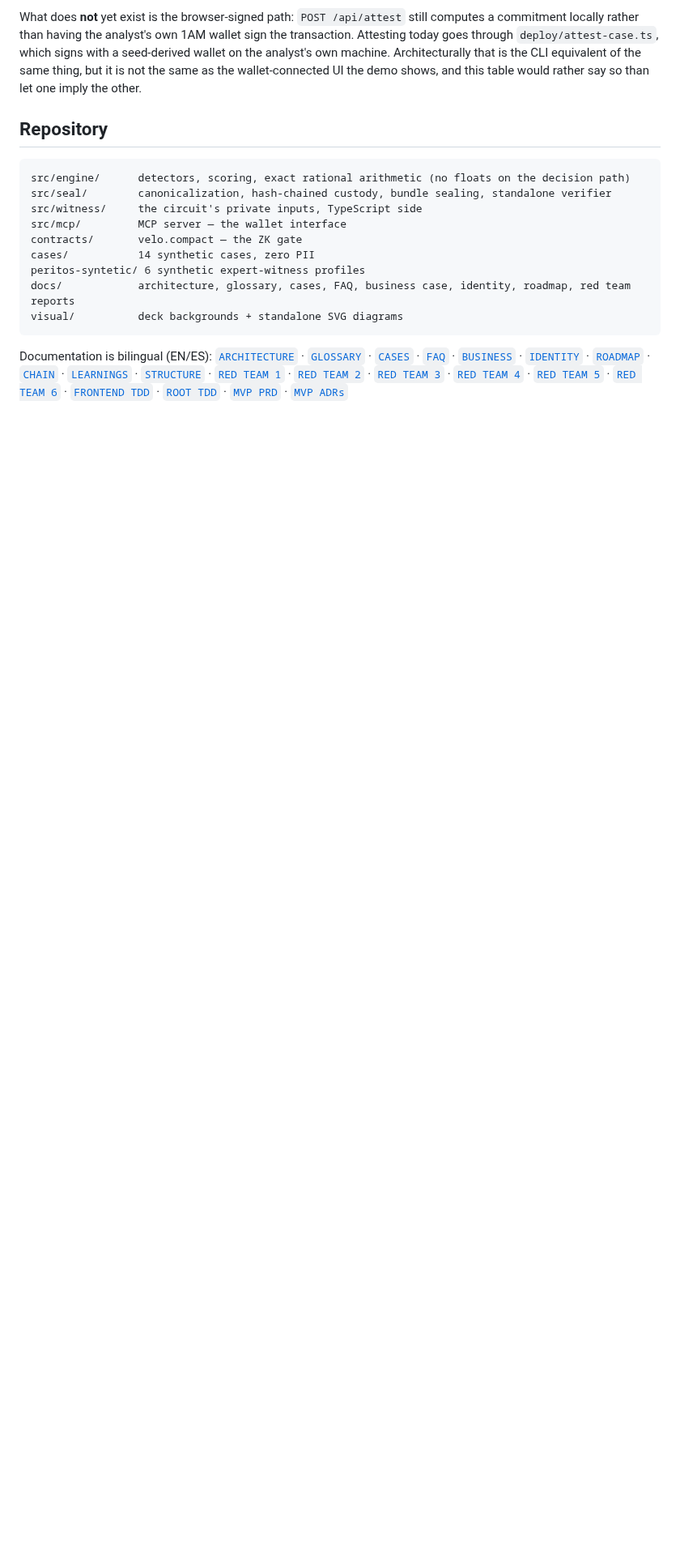
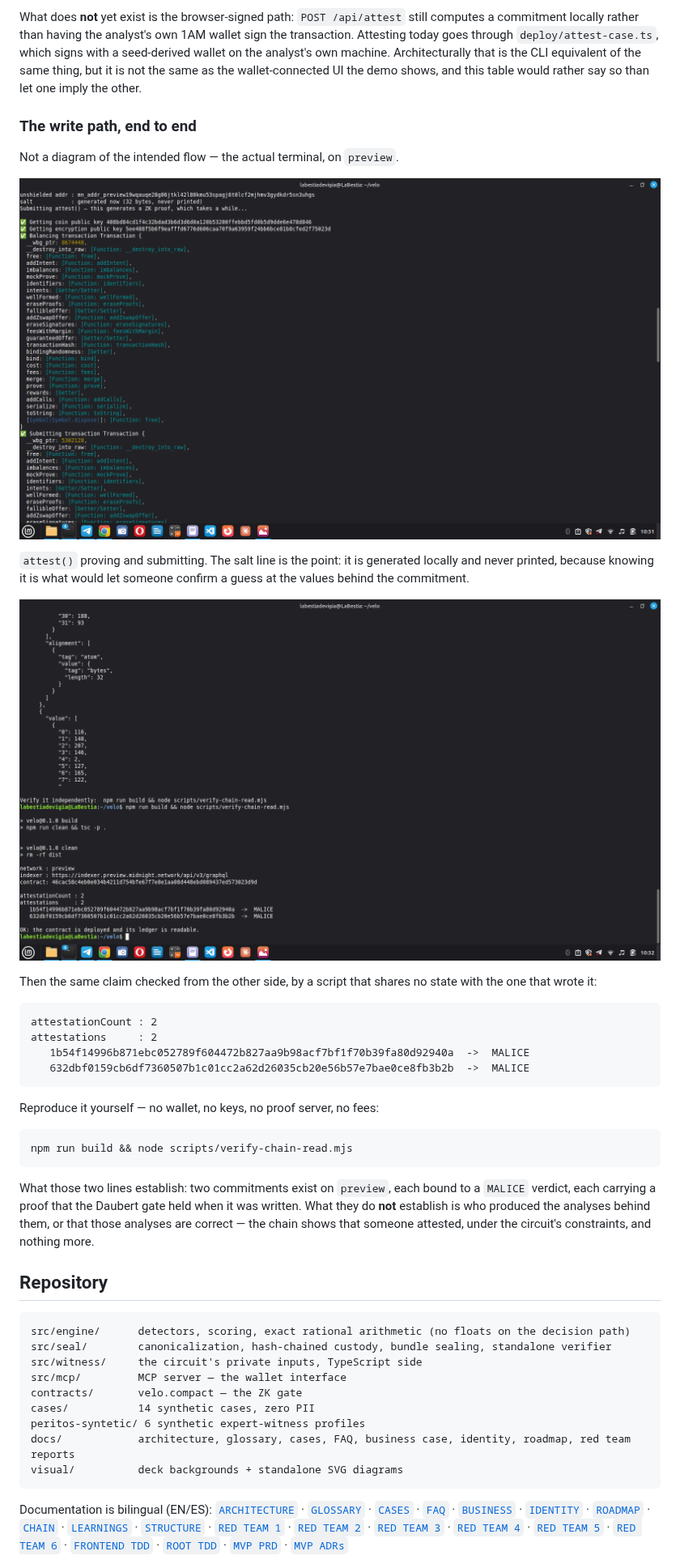
Before and after one commit to annatchijova/velo, a Markdown page: README.md, the part around one of its changes. Shown at 81% size. GitHub-like rendering; pictures changed too: visual/attest-submitting-proof.png (added), visual/attest-verified-onchain.png (added); blank space fills up the shorter version.

Commit message:
docs(readme): show the real write path, fix the attestation count
Two captures of the actual terminal on preview: attest() balancing and
submitting the proof, and an independent verify-chain-read against the
deployed contract. Re-ran verify-chain-read from this machine rather
than quoting the pasted output — attestationCount is 2, both MALICE.

That number was stale in three places, all still claiming one
attestation: README's status table, README.es.md's, and the sample
output in docs/CHAIN.md.

TWO OF THE FOUR CAPTURES ARE NOT PUBLISHED.

The "Attested on-chain" screenshot dumps nextPrivateState in full,
including both per-case salts in cleartext. That is what 2358444 removed
from the tool an hour earlier.

Of the six values hashed into the on-chain commitment, five are public
or trivially guessable: the domain separator is in the source, the
verdict is on the ledger, the corroboration count is a number under 18,
and the fingerprint and custody tip are printed by the same run. The
salt is the only reason the commitment hides anything — publish it and
anyone can hash a candidate tuple and confirm whether it is the one
behind the commitment.

The two salts in that image belong to the two attestations live on
preview right now, so this is not hypothetical. The cases are synthetic,
so no real evidence is exposed; what would be damaged is the
demonstration, in the README that exists to make the privacy claim.

The fourth capture is an unreadable byte dump of
privateTranscriptOutputs.

Both moved to visual/no-publicar/ and gitignored rather than deleted —
they are evidence of a real run and worth keeping locally.

The published two are renamed from their timestamps to what they show,
and captioned with what they establish and what they do not: two
commitments bound to MALICE under the circuit's constraints, and nothing
about who produced the analyses or whether they are correct.

````diff
--- a/README.md
+++ b/README.md
@@ -381,6 +381,40 @@ wallet sign the transaction. Attesting today goes through
 analyst's own machine. Architecturally that is the CLI equivalent of the same
 thing, but it is not the same as the wallet-connected UI the demo shows, and
 this table would rather say so than let one imply the other.
+
+### The write path, end to end
+
+Not a diagram of the intended flow — the actual terminal, on `preview`.
+
+![Attesting a sealed case: the CLI balances and submits the transaction that carries the ZK proof. The salt is generated locally and the line reads "32 bytes, never printed" — it is the one value that must never leave the analyst's machine](./visual/attest-submitting-proof.png)
+
+`attest()` proving and submitting. The salt line is the point: it is generated
+locally and never printed, because knowing it is what would let someone confirm
+a guess at the values behind the commitment.
+
+![Independent verification against the deployed contract: attestationCount 2, two commitments each mapping to MALICE, ending in "OK: the contract is deployed and its ledger is readable"](./visual/attest-verified-onchain.png)
+
+Then the same claim checked from the other side, by a script that shares no
+state with the one that wrote it:
+
+```
+attestationCount : 2
+attestations     : 2
+   1b54f14996b871ebc052789f604472b827aa9b98acf7bf1f70b39fa80d92940a  ->  MALICE
+   632dbf0159cb6df7360507b1c01cc2a62d26035cb20e56b57e7bae0ce8fb3b2b  ->  MALICE
+```
+
+Reproduce it yourself — no wallet, no keys, no proof server, no fees:
+
+```bash
+npm run build && node scripts/verify-chain-read.mjs
+```
+
+What those two lines establish: two commitments exist on `preview`, each bound
+to a `MALICE` verdict, each carrying a proof that the Daubert gate held when it
+was written. What they do **not** establish is who produced the analyses behind
+them, or that those analyses are correct — the chain shows that someone
+attested, under the circuit's constraints, and nothing more.
 
 ## Repository
 
````
Also changed, not shown: other parts of README.md (+1 -1 lines), README.es.md (+1 -1 lines), docs/CHAIN.md (+3 -1 lines), 1 other file.
